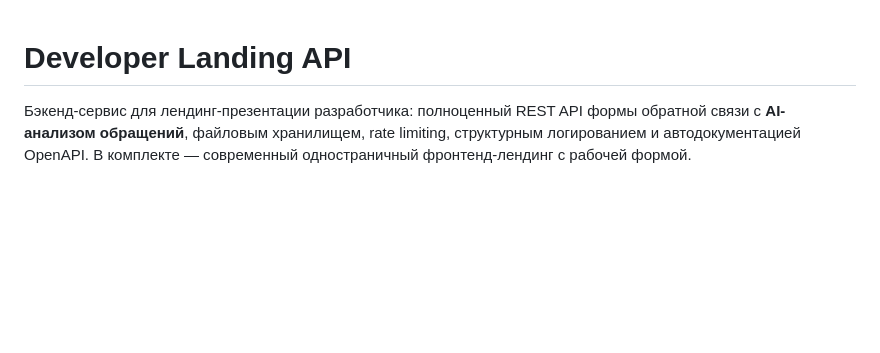
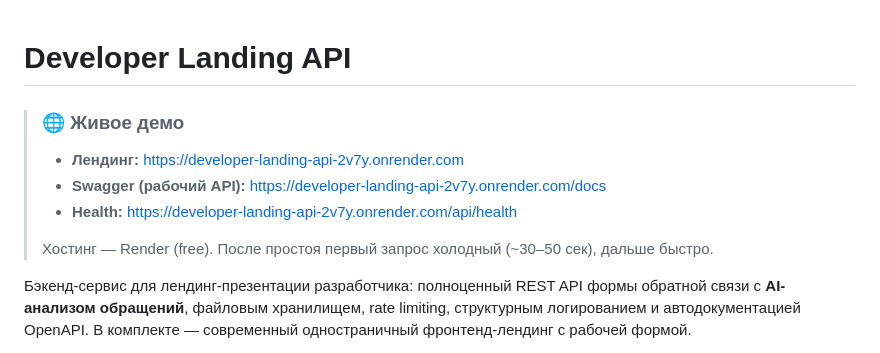
Before and after one commit to gluush-design/developer-landing-api, a Markdown page: README.md, the part around the change. Drawn GitHub-style; blank space fills up the shorter version.

Commit message:
docs: добавить ссылку на живое демо (Render)
Co-Authored-By: Claude Opus 4.8 <noreply@anthropic.com>

```diff
--- a/README.md
+++ b/README.md
@@ -1,4 +1,11 @@
 # Developer Landing API
+
+> ### 🌐 Живое демо
+> - **Лендинг:** https://developer-landing-api-2v7y.onrender.com
+> - **Swagger (рабочий API):** https://developer-landing-api-2v7y.onrender.com/docs
+> - **Health:** https://developer-landing-api-2v7y.onrender.com/api/health
+>
+> Хостинг — Render (free). После простоя первый запрос холодный (~30–50 сек), дальше быстро.
 
 Бэкенд-сервис для лендинг-презентации разработчика: полноценный REST API формы
 обратной связи с **AI-анализом обращений**, файловым хранилищем, rate limiting,
```
